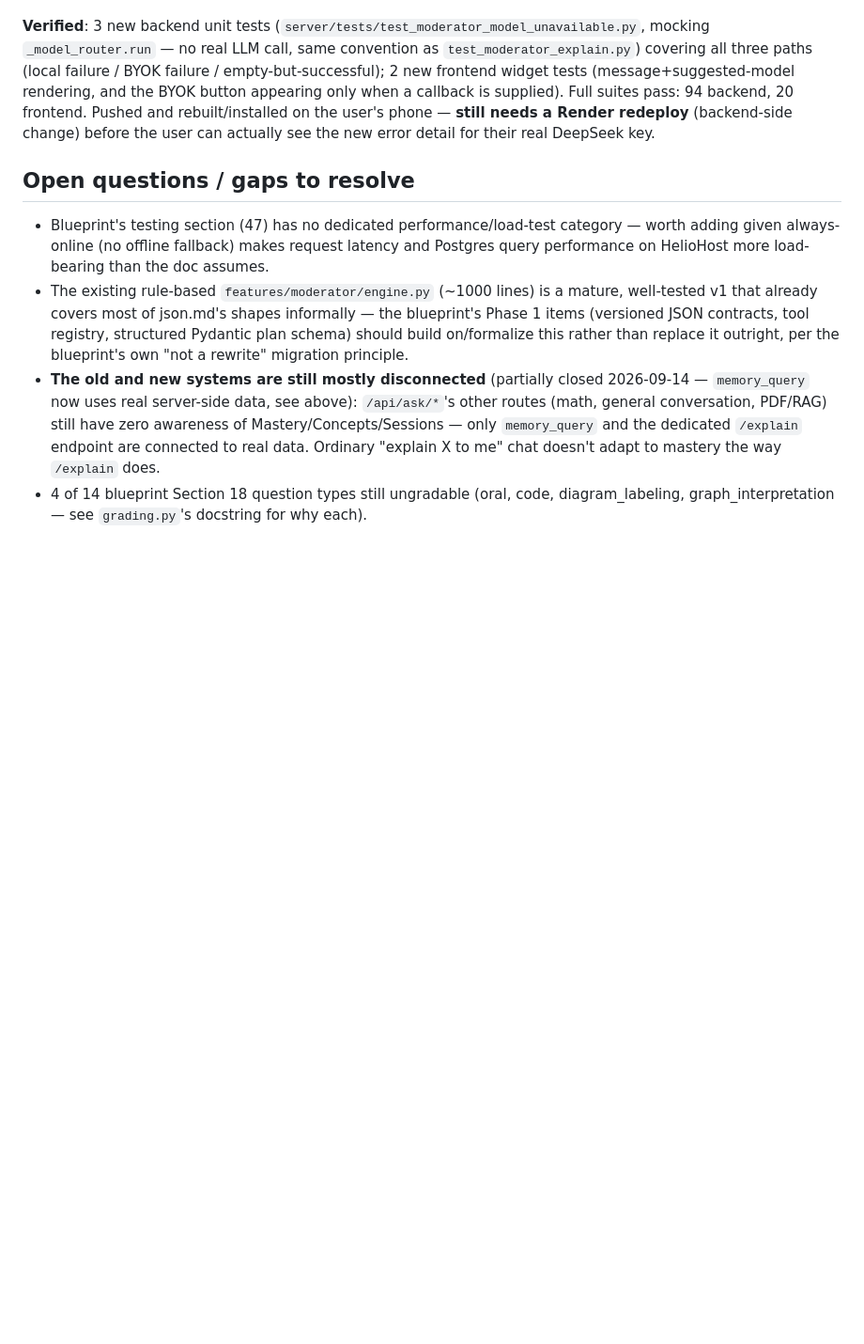
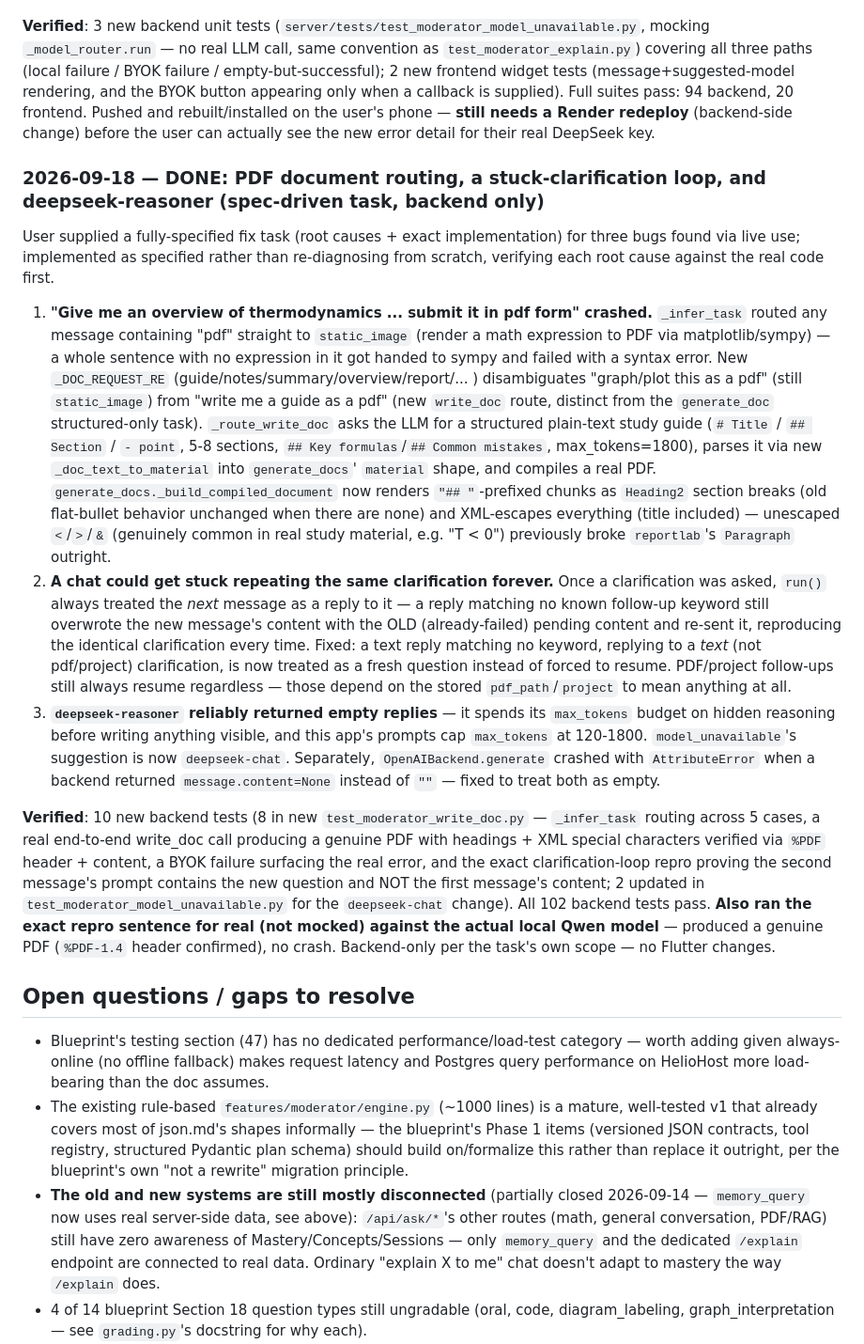
Before and after one commit to kuhanimkuu/study_app, a Markdown page: STUDY_OS_PROGRESS.md, the part around the change. Shown at 94% size. GitHub-like rendering; blank space fills up the shorter version.

Commit message:
Document the PDF routing, clarification loop, and DeepSeek reasoner fixes
Co-Authored-By: Claude Sonnet 5 <noreply@anthropic.com>

```diff
--- a/STUDY_OS_PROGRESS.md
+++ b/STUDY_OS_PROGRESS.md
@@ -447,6 +447,15 @@ New frontend: `core/widgets/model_unavailable_block.dart`, wired through `BlockV
 
 **Verified**: 3 new backend unit tests (`server/tests/test_moderator_model_unavailable.py`, mocking `_model_router.run` — no real LLM call, same convention as `test_moderator_explain.py`) covering all three paths (local failure / BYOK failure / empty-but-successful); 2 new frontend widget tests (message+suggested-model rendering, and the BYOK button appearing only when a callback is supplied). Full suites pass: 94 backend, 20 frontend. Pushed and rebuilt/installed on the user's phone — **still needs a Render redeploy** (backend-side change) before the user can actually see the new error detail for their real DeepSeek key.
 
+### 2026-09-18 — DONE: PDF document routing, a stuck-clarification loop, and deepseek-reasoner (spec-driven task, backend only)
+User supplied a fully-specified fix task (root causes + exact implementation) for three bugs found via live use; implemented as specified rather than re-diagnosing from scratch, verifying each root cause against the real code first.
+
+1. **"Give me an overview of thermodynamics ... submit it in pdf form" crashed.** `_infer_task` routed any message containing "pdf" straight to `static_image` (render a math expression to PDF via matplotlib/sympy) — a whole sentence with no expression in it got handed to sympy and failed with a syntax error. New `_DOC_REQUEST_RE` (guide/notes/summary/overview/report/... ) disambiguates "graph/plot this as a pdf" (still `static_image`) from "write me a guide as a pdf" (new `write_doc` route, distinct from the `generate_doc` structured-only task). `_route_write_doc` asks the LLM for a structured plain-text study guide (`# Title` / `## Section` / `- point`, 5-8 sections, `## Key formulas`/`## Common mistakes`, max_tokens=1800), parses it via new `_doc_text_to_material` into `generate_docs`' `material` shape, and compiles a real PDF. `generate_docs._build_compiled_document` now renders `"## "`-prefixed chunks as `Heading2` section breaks (old flat-bullet behavior unchanged when there are none) and XML-escapes everything (title included) — unescaped `<`/`>`/`&` (genuinely common in real study material, e.g. "T < 0") previously broke `reportlab`'s `Paragraph` outright.
+2. **A chat could get stuck repeating the same clarification forever.** Once a clarification was asked, `run()` always treated the *next* message as a reply to it — a reply matching no known follow-up keyword still overwrote the new message's content with the OLD (already-failed) pending content and re-sent it, reproducing the identical clarification every time. Fixed: a text reply matching no keyword, replying to a *text* (not pdf/project) clarification, is now treated as a fresh question instead of forced to resume. PDF/project follow-ups still always resume regardless — those depend on the stored `pdf_path`/`project` to mean anything at all.
+3. **`deepseek-reasoner` reliably returned empty replies** — it spends its `max_tokens` budget on hidden reasoning before writing anything visible, and this app's prompts cap `max_tokens` at 120-1800. `model_unavailable`'s suggestion is now `deepseek-chat`. Separately, `OpenAIBackend.generate` crashed with `AttributeError` when a backend returned `message.content=None` instead of `""` — fixed to treat both as empty.
+
+**Verified**: 10 new backend tests (8 in new `test_moderator_write_doc.py` — `_infer_task` routing across 5 cases, a real end-to-end write_doc call producing a genuine PDF with headings + XML special characters verified via `%PDF` header + content, a BYOK failure surfacing the real error, and the exact clarification-loop repro proving the second message's prompt contains the new question and NOT the first message's content; 2 updated in `test_moderator_model_unavailable.py` for the `deepseek-chat` change). All 102 backend tests pass. **Also ran the exact repro sentence for real (not mocked) against the actual local Qwen model** — produced a genuine PDF (`%PDF-1.4` header confirmed), no crash. Backend-only per the task's own scope — no Flutter changes.
+
 ## Open questions / gaps to resolve
 
 - Blueprint's testing section (47) has no dedicated performance/load-test category — worth adding given always-online (no offline fallback) makes request latency and Postgres query performance on HelioHost more load-bearing than the doc assumes.
```
